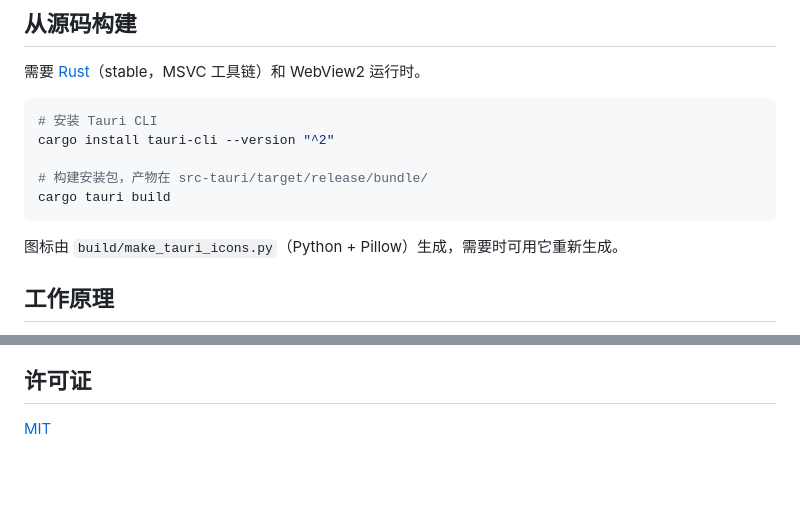
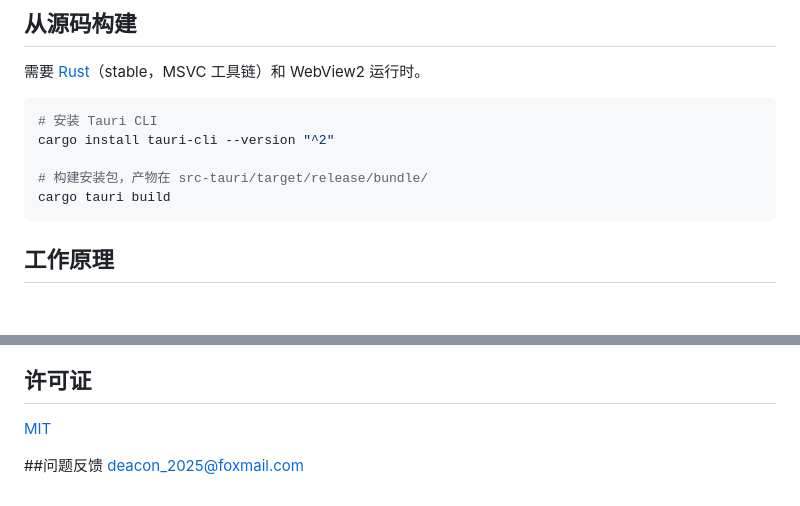
Before and after one commit to AZ7094/batter-babel, a Markdown page: README.zh-CN.md, 2 parts joined by grey strips. GitHub-like rendering; blank space fills up the shorter version.

Commit message:
更新 README.zh-CN.md

````diff
--- a/README.zh-CN.md
+++ b/README.zh-CN.md
@@ -77,8 +77,6 @@ cargo install tauri-cli --version "^2"
 cargo tauri build
 ```
 
-图标由 `build/make_tauri_icons.py`（Python + Pillow）生成，需要时可用它重新生成。
-
 ## 工作原理
 
 - 一个很小的 [Tauri](https://tauri.app) 外壳（`src-tauri/`，Rust）在系统 WebView2 里承载静态界面（`src/public/`），向前端暴露两个命令。
@@ -110,3 +108,6 @@ cargo tauri build
 ## 许可证
 
 [MIT](LICENSE)
+
+##问题反馈
+deacon_2025@foxmail.com
````
